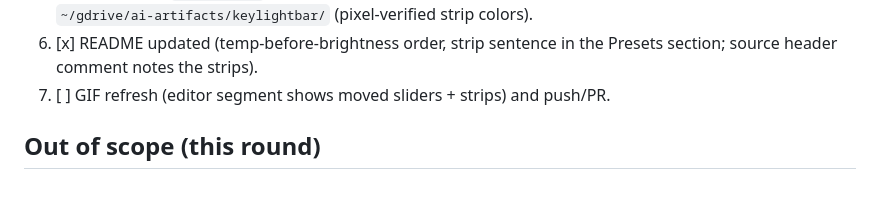
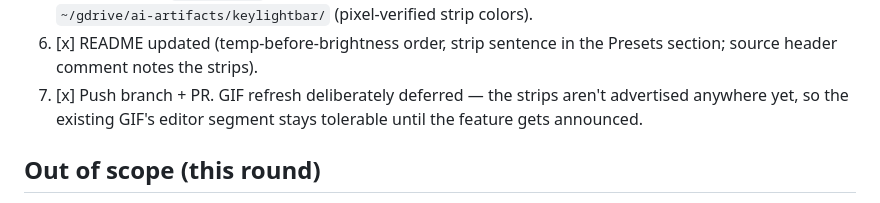
Before and after one commit to z3tt/keylightbar, a Markdown page: docs/briefs/slider-gradient-guides.md, the part around the change. Drawn GitHub-style.

```diff
--- a/docs/briefs/slider-gradient-guides.md
+++ b/docs/briefs/slider-gradient-guides.md
@@ -79,8 +79,9 @@ screenshots; fallback is a fixed mid-lightness temp strip.
        `~/gdrive/ai-artifacts/keylightbar/` (pixel-verified strip colors).
 6. [x] README updated (temp-before-brightness order, strip sentence in the
        Presets section; source header comment notes the strips).
-7. [ ] GIF refresh (editor segment shows moved sliders + strips) and
-       push/PR.
+7. [x] Push branch + PR. GIF refresh deliberately deferred — the strips
+       aren't advertised anywhere yet, so the existing GIF's editor segment
+       stays tolerable until the feature gets announced.
 
 ## Out of scope (this round)
 - README/site copy, GIF refresh — after the design settles.
```
Also changed, not shown: docs/NOTES.md (+7 -3 lines).
